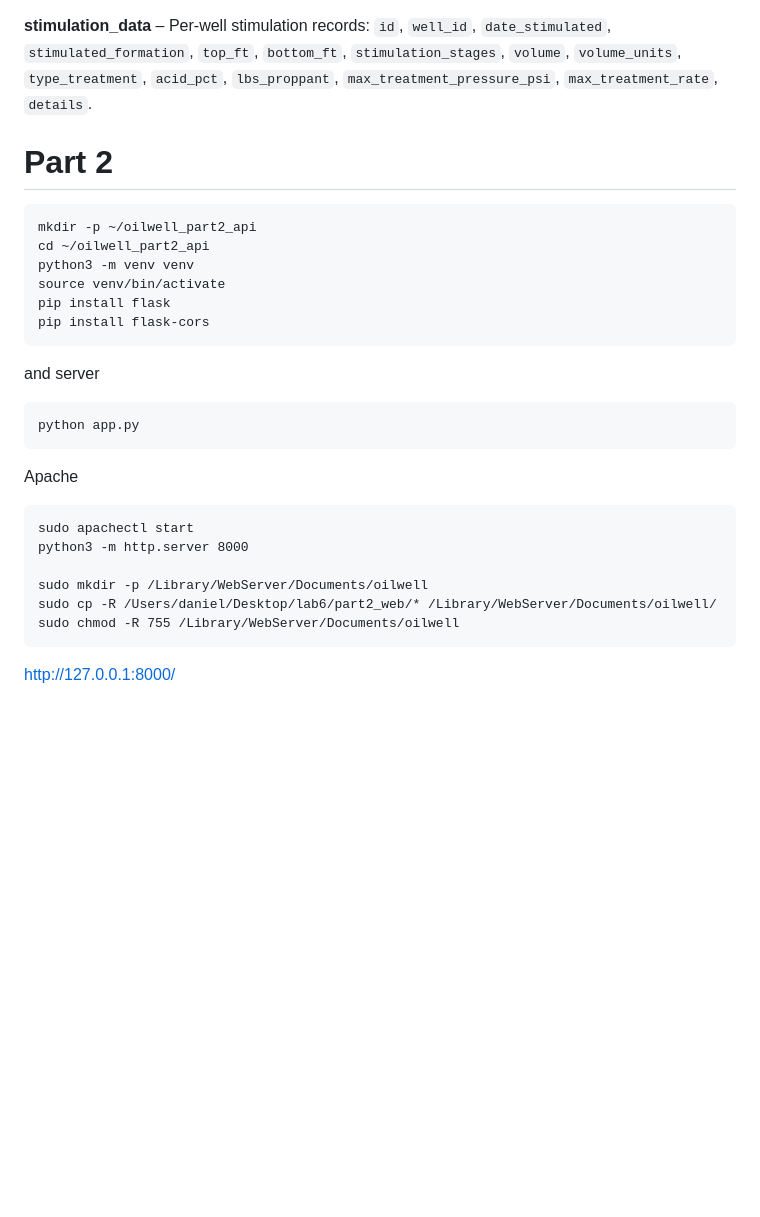
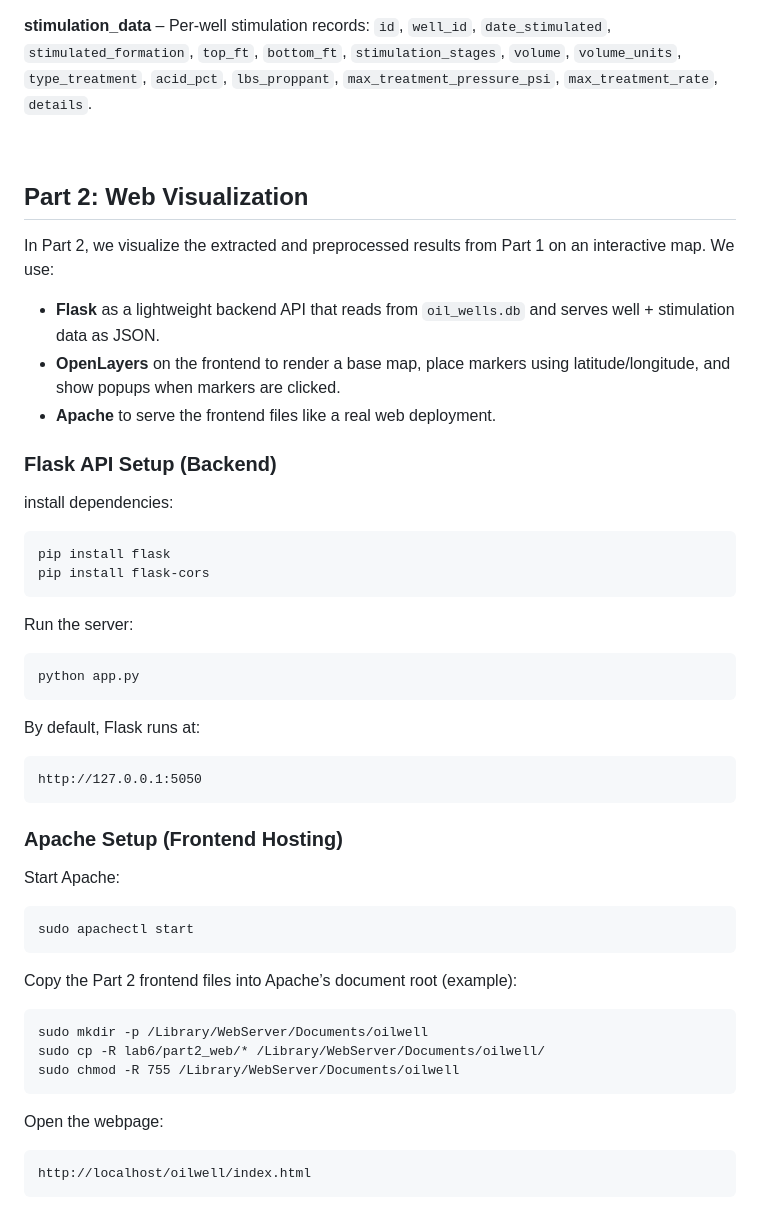
Before and after one commit to dylanachen/oil-well-map-webpage, a Markdown page: README.md, the part around the change. Drawn GitHub-style; blank space fills up the shorter version.

```diff
--- a/README.md
+++ b/README.md
@@ -111,29 +111,44 @@ python preprocess.py
 
 **stimulation_data** – Per-well stimulation records: `id`, `well_id`, `date_stimulated`, `stimulated_formation`, `top_ft`, `bottom_ft`, `stimulation_stages`, `volume`, `volume_units`, `type_treatment`, `acid_pct`, `lbs_proppant`, `max_treatment_pressure_psi`, `max_treatment_rate`, `details`.
 
-# Part 2
 
-    mkdir -p ~/oilwell_part2_api
-    cd ~/oilwell_part2_api
-    python3 -m venv venv
-    source venv/bin/activate
+<br>
+
+## Part 2: Web Visualization
+
+In Part 2, we visualize the extracted and preprocessed results from Part 1 on an interactive map. We use:
+
+- **Flask** as a lightweight backend API that reads from `oil_wells.db` and serves well + stimulation data as JSON.
+- **OpenLayers** on the frontend to render a base map, place markers using latitude/longitude, and show popups when markers are clicked.
+- **Apache** to serve the frontend files like a real web deployment.
+
+
+### Flask API Setup (Backend)
+install dependencies:
+
     pip install flask
     pip install flask-cors
 
-
-and server
+Run the server:
 
     python app.py
 
+By default, Flask runs at:
 
-Apache
+    http://127.0.0.1:5050
+
+
+### Apache Setup (Frontend Hosting)
+Start Apache:
 
     sudo apachectl start
-    python3 -m http.server 8000
+
+Copy the Part 2 frontend files into Apache’s document root (example):
 
     sudo mkdir -p /Library/WebServer/Documents/oilwell
-    sudo cp -R /Users/daniel/Desktop/lab6/part2_web/* /Library/WebServer/Documents/oilwell/
+    sudo cp -R lab6/part2_web/* /Library/WebServer/Documents/oilwell/
     sudo chmod -R 755 /Library/WebServer/Documents/oilwell
 
+Open the webpage:
 
-http://127.0.0.1:8000/
+    http://localhost/oilwell/index.html
```
